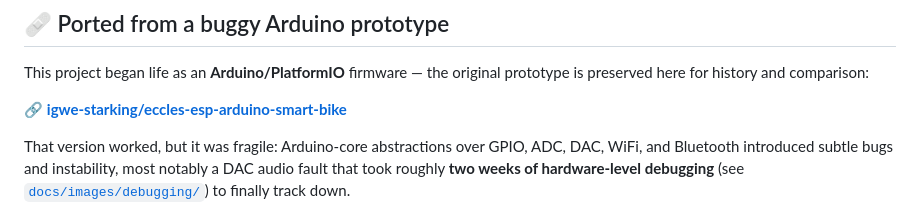
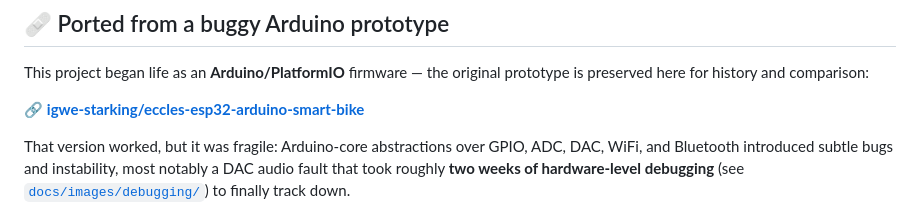
Before and after one commit to Igwe-Starking/eccles-esp32-smart-bike, a Markdown page: README.md, the part around the change. Rendered like a GitHub page.

Commit message:
Fix GitHub link for Arduino prototype repository
Updated the GitHub link for the Arduino prototype repository to the correct ESP32 version.

```diff
--- a/README.md
+++ b/README.md
@@ -204,7 +204,7 @@ It has zero ESP-IDF or Arduino dependency, so it builds and runs anywhere. Sourc
 
 This project began life as an **Arduino/PlatformIO** firmware — the original prototype is preserved here for history and comparison:
 
-🔗 **[igwe-starking/eccles-esp-arduino-smart-bike](https://github.com/igwe-starking/eccles-esp-arduino-smart-bike)**
+🔗 **[igwe-starking/eccles-esp32-arduino-smart-bike](https://github.com/igwe-starking/eccles-esp32-arduino-smart-bike)**
 
 That version worked, but it was fragile: Arduino-core abstractions over GPIO, ADC, DAC, WiFi, and Bluetooth introduced subtle bugs and instability, most notably a DAC audio fault that took roughly **two weeks of hardware-level debugging** (see [`docs/images/debugging/`](docs/images/debugging)) to finally track down.
 
```
